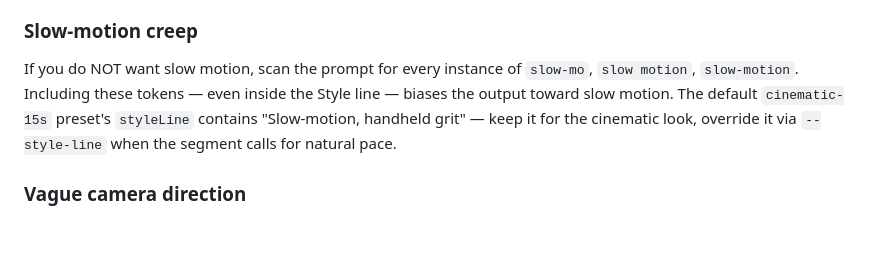
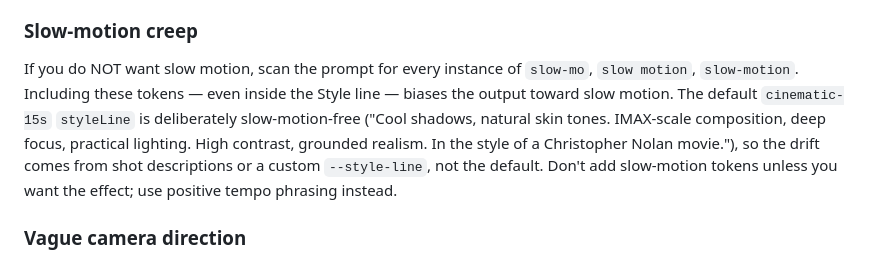
Before and after one commit to davendra/videoclaw-v3, a Markdown page: references/video/multi-shot-framework.md, the part around the change. Drawn GitHub-style; blank space fills up the shorter version.

Commit message:
docs(multi-shot): fix stale slow-motion claim in Anti-patterns
The Slow-motion creep section claimed the default cinematic-15s styleLine
'contains Slow-motion, handheld grit' — it does not; the default is the
slow-motion-free Christopher Nolan line (matching the source multi-shot-prompt-
framework skill). Corrected so the guidance no longer points at a phrase that
isn't there.

Co-Authored-By: Claude Opus 4.8 (1M context) <noreply@anthropic.com>

```diff
--- a/references/video/multi-shot-framework.md
+++ b/references/video/multi-shot-framework.md
@@ -316,9 +316,12 @@ Combining works too: `"natural real-time pace, decisive movement, no slow-motion
 If you do NOT want slow motion, scan the prompt for every instance of
 `slow-mo`, `slow motion`, `slow-motion`. Including these tokens — even
 inside the Style line — biases the output toward slow motion. The
-default `cinematic-15s` preset's `styleLine` contains "Slow-motion,
-handheld grit" — keep it for the cinematic look, override it via
-`--style-line` when the segment calls for natural pace.
+default `cinematic-15s` `styleLine` is deliberately slow-motion-free
+("Cool shadows, natural skin tones. IMAX-scale composition, deep focus,
+practical lighting. High contrast, grounded realism. In the style of a
+Christopher Nolan movie."), so the drift comes from shot descriptions or
+a custom `--style-line`, not the default. Don't add slow-motion tokens
+unless you want the effect; use positive tempo phrasing instead.
 
 ### Vague camera direction
 
```
